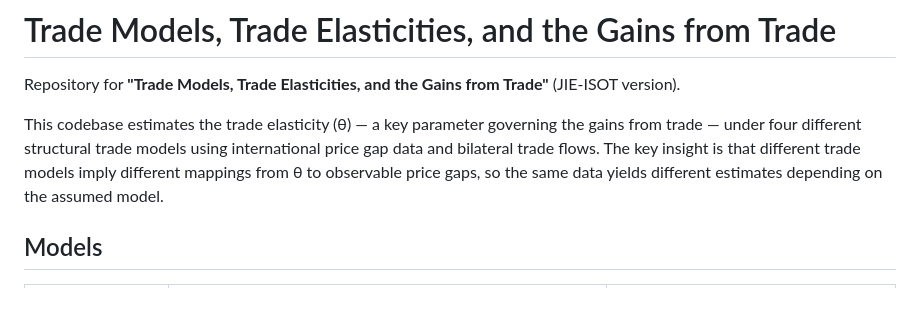
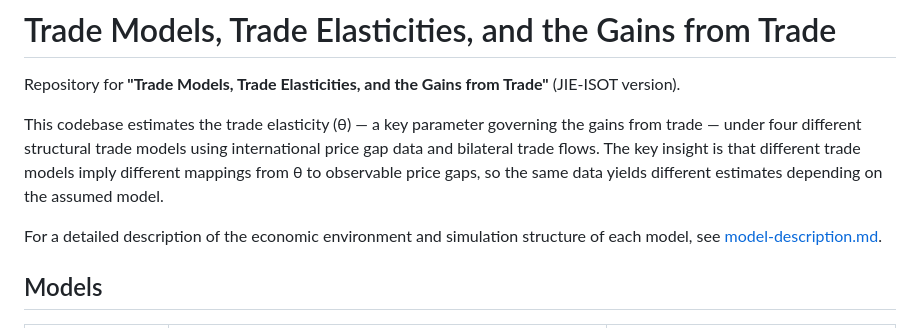
Before and after one commit to mwaugh0328/trade-models-trade-elasticities, a Markdown page: README.md, the part around the change. Rendered like a GitHub page; blank space fills up the shorter version.

Commit message:
update with model description

```diff
--- a/README.md
+++ b/README.md
@@ -3,6 +3,8 @@
 Repository for **"Trade Models, Trade Elasticities, and the Gains from Trade"** (JIE-ISOT version).
 
 This codebase estimates the trade elasticity (θ) — a key parameter governing the gains from trade — under four different structural trade models using international price gap data and bilateral trade flows. The key insight is that different trade models imply different mappings from θ to observable price gaps, so the same data yields different estimates depending on the assumed model.
+
+For a detailed description of the economic environment and simulation structure of each model, see [model-description.md](model-description.md).
 
 ## Models
 
```
Also changed, not shown: model-description.md (added, +219 -0 lines).
